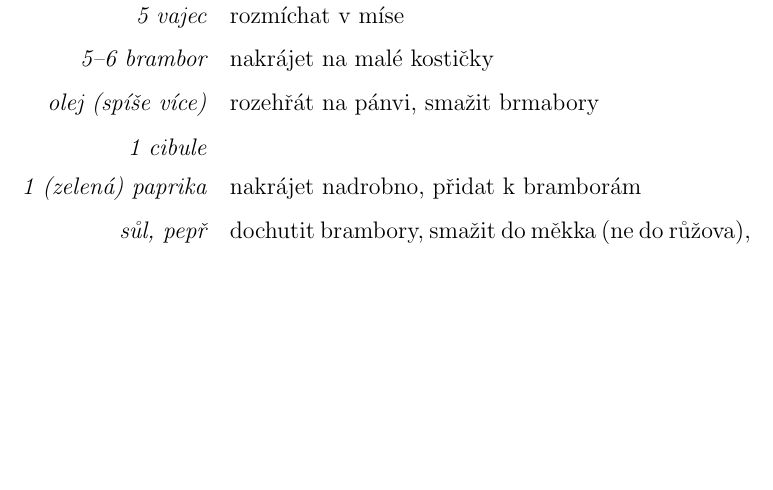
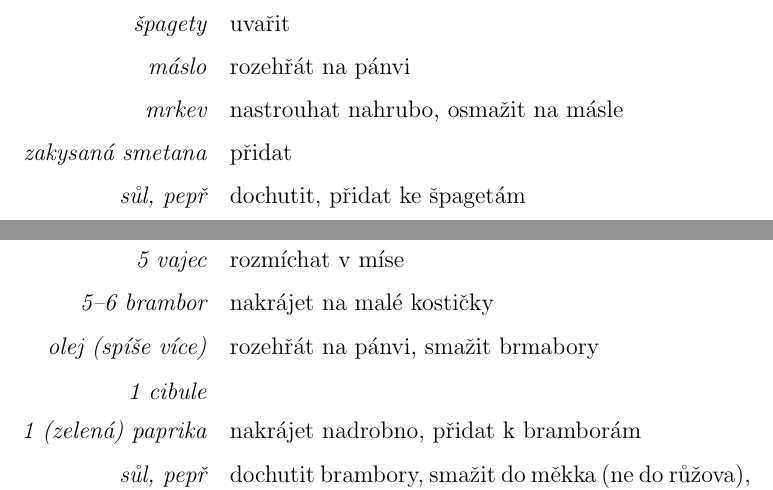
Before and after one commit to JaroslavHavrda/cookbook, a LaTeX document (kraut.tex): part of page 56 of 118 before the commit and two parts of pages 56 and 57 of 119 after it, the two joined at a grey line, cut at the place of the change, the shorter picture padded with empty space. Compiled offline with pdfLaTeX.

Commit message:
sync with printed version

```diff
--- a/kraut.tex
+++ b/kraut.tex
@@ -632,6 +632,15 @@
   \ingredient{smetana}
   \ingredient{bazalka}
   \ingredient{1/4 lžičky skořice} smíchat, půlku nalít na brambory, hodinu péct, dolít zbytek smetany a nechat dojít ve vypnuté troubě
+\end{recipe}
+\newpage
+
+\begin{recipe}{Špagety s mrkví}
+  \ingredient{špagety} uvařit
+  \ingredient{máslo} rozehřát na pánvi
+  \ingredient{mrkev} nastrouhat nahrubo, osmažit na másle
+  \ingredient{zakysaná smetana} přidat
+  \ingredient{sůl, pepř} dochutit, přidat ke špagetám
 \end{recipe}
 \newpage
 
```
